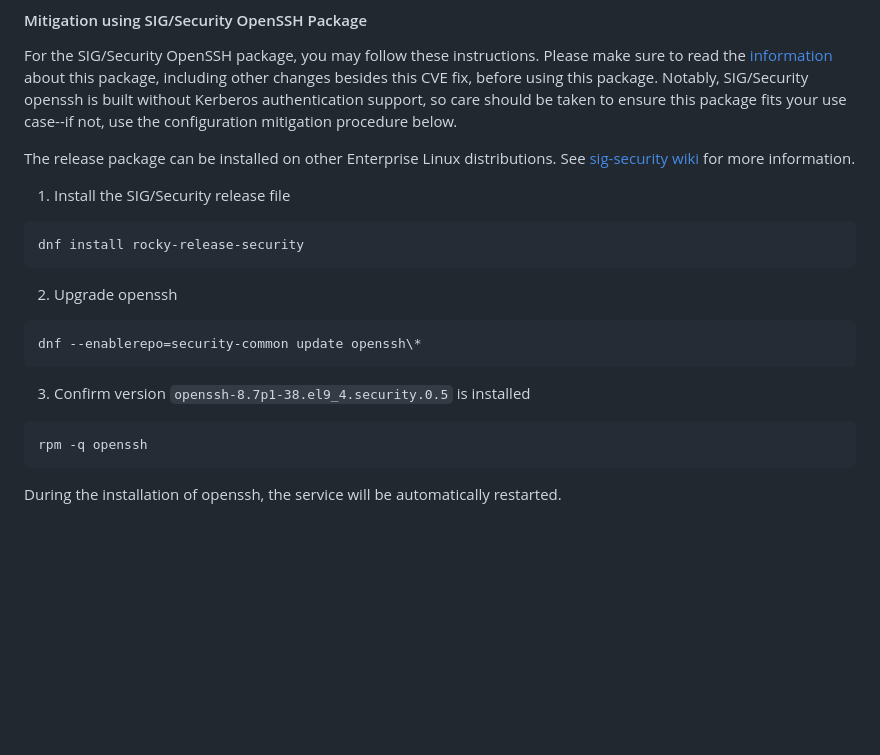
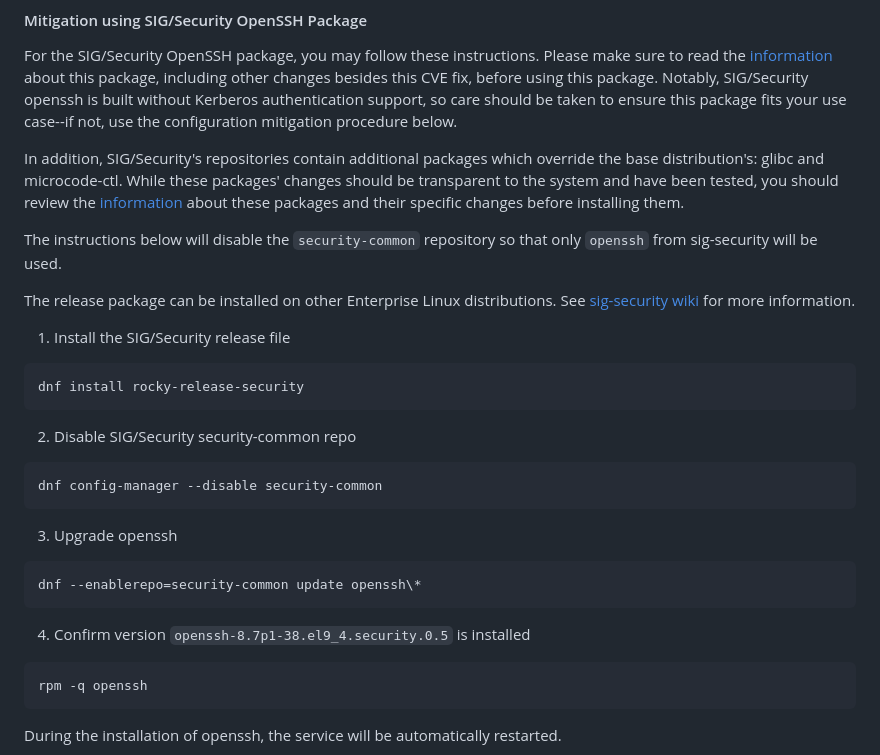
Before and after one commit to rocky-linux/rockylinux.org, a Markdown page: news/2024-07-01-rocky-linux-9-cve-2024-6378-regression.md, the part around the change. Drawn GitHub-style; blank space fills up the shorter version.

Commit message:
news(cve-2024-6387): add warnings about other overrides package

````diff
--- a/news/2024-07-01-rocky-linux-9-cve-2024-6378-regression.md
+++ b/news/2024-07-01-rocky-linux-9-cve-2024-6378-regression.md
@@ -24,17 +24,25 @@ To address this issue, you can either update to `openssh-8.7p1-38.el9_4.security
 
 For the SIG/Security OpenSSH package, you may follow these instructions. Please make sure to read the [information](https://sig-security.rocky.page/packages/openssh/) about this package, including other changes besides this CVE fix, before using this package. Notably, SIG/Security openssh is built without Kerberos authentication support, so care should be taken to ensure this package fits your use case--if not, use the configuration mitigation procedure below.
 
+In addition, SIG/Security's repositories contain additional packages which override the base distribution's: glibc and microcode-ctl. While these packages' changes should be transparent to the system and have been tested, you should review the [information](https://sig-security.rocky.page/#packages) about these packages and their specific changes before installing them.
+
+The instructions below will disable the `security-common` repository so that only `openssh` from sig-security will be used.
+
 The release package can be installed on other Enterprise Linux distributions. See [sig-security wiki](https://sig-security.rocky.page/) for more information.
 
 1. Install the SIG/Security release file
 ```
 dnf install rocky-release-security
 ```
-2. Upgrade openssh
+2. Disable SIG/Security security-common repo
+```
+dnf config-manager --disable security-common
+```
+3. Upgrade openssh
 ```
 dnf --enablerepo=security-common update openssh\*
 ```
-3. Confirm version `openssh-8.7p1-38.el9_4.security.0.5` is installed
+4. Confirm version `openssh-8.7p1-38.el9_4.security.0.5` is installed
 ```
 rpm -q openssh
 ```
````
